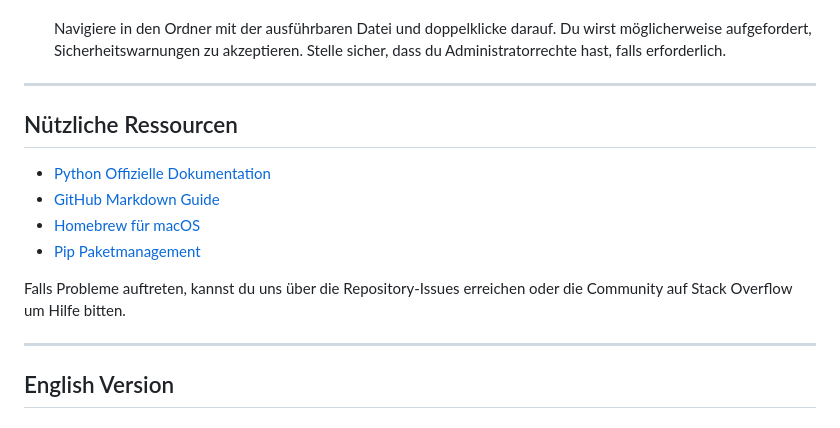
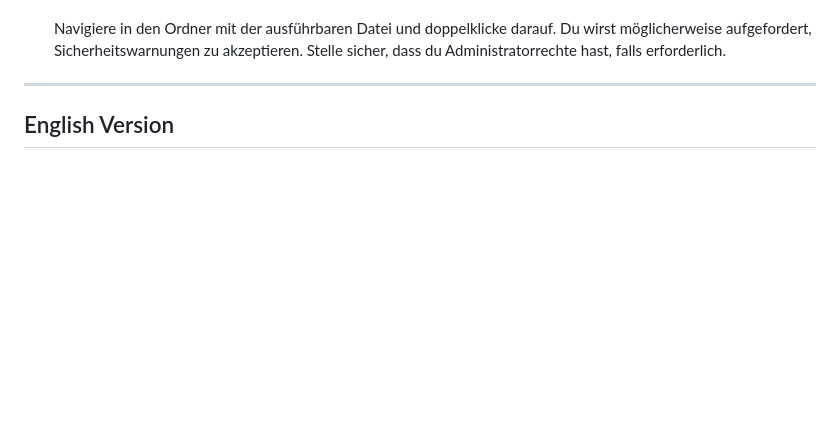
Before and after one commit to IUEmirhanDemir/TalkFlashcard-AI, a Markdown page: README.md, the part around the change. Rendered like a GitHub page; blank space fills up the shorter version.

```diff
--- a/README.md
+++ b/README.md
@@ -120,18 +120,6 @@ python3 main.py --config config.yaml
 
 ---
 
-<a name="n%C3%BCtzliche-ressourcen"></a>
-## Nützliche Ressourcen
-
-- [Python Offizielle Dokumentation](https://docs.python.org/3/)
-- [GitHub Markdown Guide](https://guides.github.com/features/mastering-markdown/)
-- [Homebrew für macOS](https://brew.sh/)
-- [Pip Paketmanagement](https://pip.pypa.io/en/stable/)
-
-Falls Probleme auftreten, kannst du uns über die Repository-Issues erreichen oder die Community auf Stack Overflow um Hilfe bitten.
-
----
-
 <a name="english-version"></a>
 ## English Version
 
```
